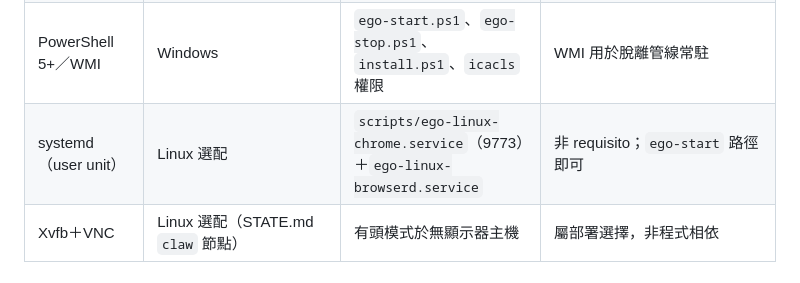
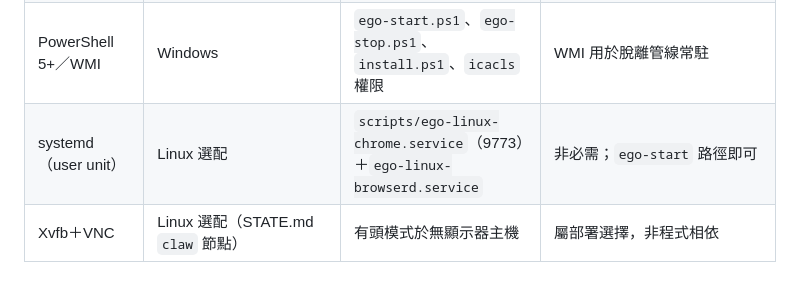
Before and after one commit to YourheroBOB/tp-browser, a Markdown page: docs/fmb/ARCHITECTURE.md, the part around the change. Drawn GitHub-style.

```diff
--- a/docs/fmb/ARCHITECTURE.md
+++ b/docs/fmb/ARCHITECTURE.md
@@ -114,7 +114,7 @@
 | curl | 啟停腳本使用 | `/health` 檢查、`flush-and-close` | `tp-start.sh`／`tp-stop.sh` 必需 |
 | git | 僅遠端一鍵安裝路徑（`install.sh`／`install.ps1` 會 `git clone --depth 1` 預設分支） | 安裝來源 | 本地 clone 安裝不需要；供應鏈風險見 `docs/fmb-ci/04-security-scans.md` |
 | PowerShell 5+／WMI | Windows | `ego-start.ps1`、`ego-stop.ps1`、`install.ps1`、`icacls` 權限 | WMI 用於脫離管線常駐 |
-| systemd（user unit） | Linux 選配 | `scripts/ego-linux-chrome.service`（9773）＋`ego-linux-browserd.service` | 非 requisito；`ego-start` 路徑即可 |
+| systemd（user unit） | Linux 選配 | `scripts/ego-linux-chrome.service`（9773）＋`ego-linux-browserd.service` | 非必需；`ego-start` 路徑即可 |
 | Xvfb＋VNC | Linux 選配（STATE.md `claw` 節點） | 有頭模式於無顯示器主機 | 屬部署選擇，非程式相依 |
 
 ### 4.3 網路邊界
```
Also changed, not shown: docs/fmb/ROADMAP.md (+4 -4 lines).
